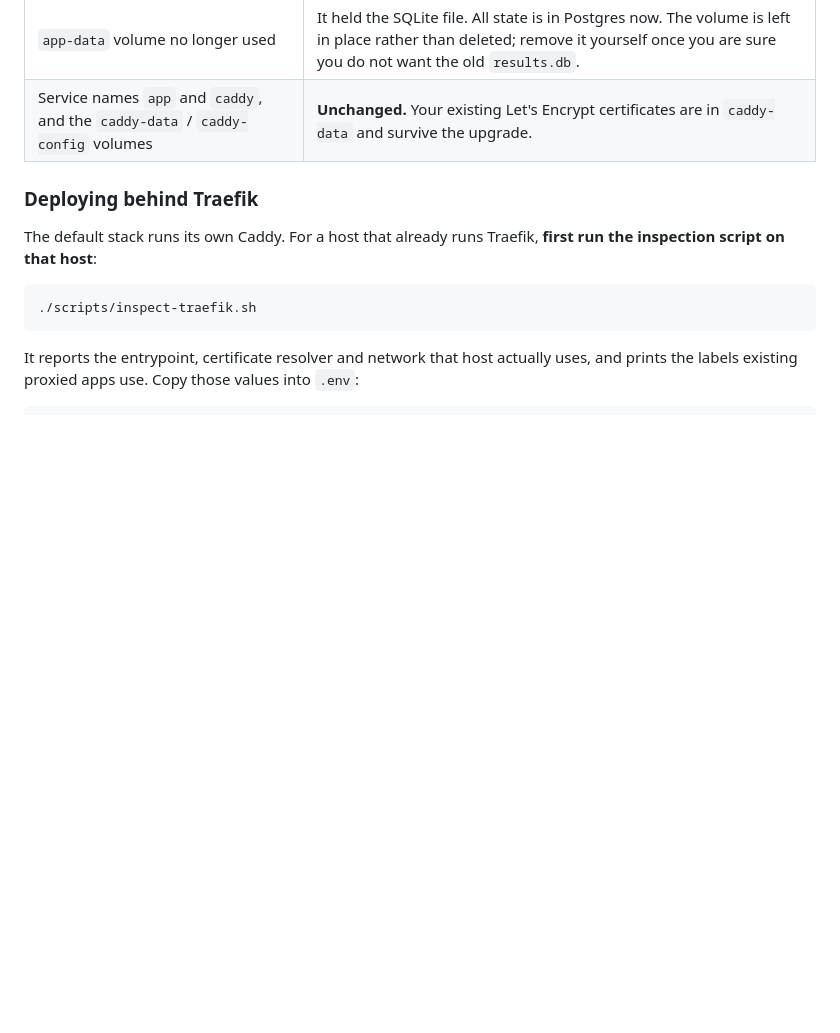
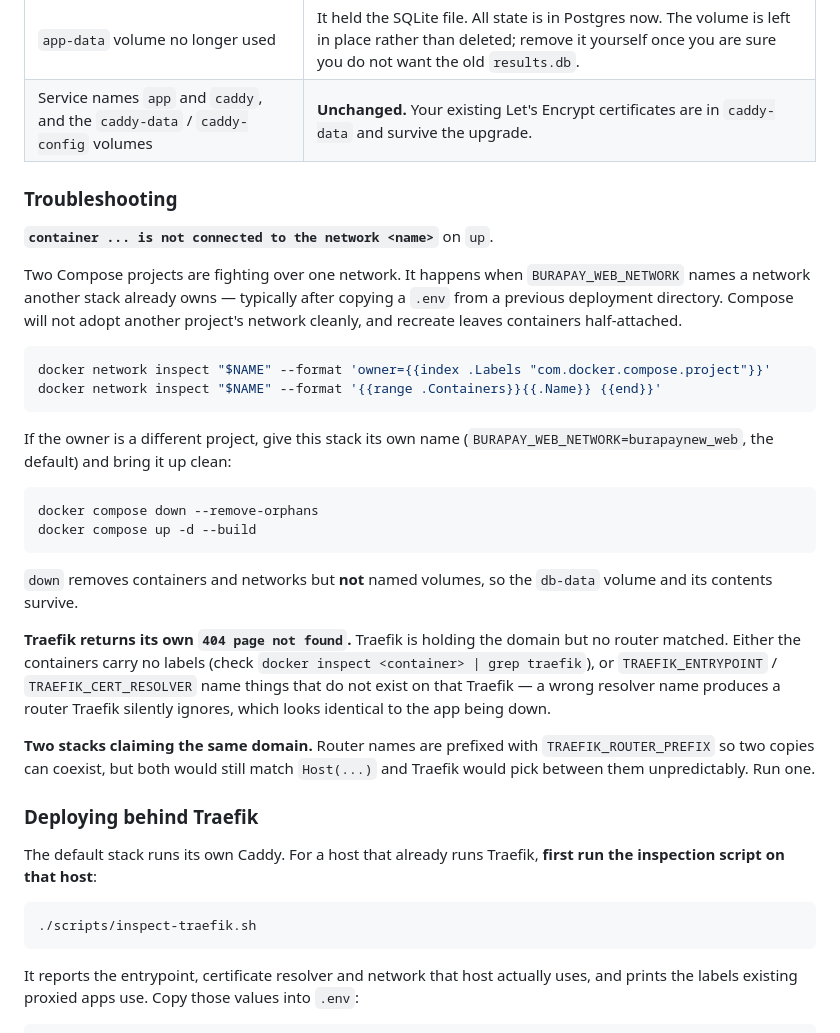
Before and after one commit to abushelhah-wq/burapay, a Markdown page: README.md, the part around the change. Drawn GitHub-style; blank space fills up the shorter version.

Commit message:
Document the network-ownership trap that breaks up on a second deployment
Bringing the stack up in a new directory failed with:

  container ... is not connected to the network burapay_web

Two Compose projects fighting over one network: the .env carried
BURAPAY_WEB_NETWORK from the previous deployment, so this stack tried to manage
a network the old project owns. Compose does not adopt another project's
network cleanly and leaves containers half-attached on recreate.

Adds a troubleshooting section covering that, Traefik's bare 404 when no router
matches, and the two-stacks-one-domain case. Notes that `down` keeps named
volumes, since the fix is a clean teardown and that is the obvious worry.

Co-Authored-By: Claude Opus 5 <noreply@anthropic.com>
Claude-Session: https://claude.ai/code/session_013PKRxtXeFiPeiA3caa1JKs

````diff
--- a/README.md
+++ b/README.md
@@ -254,6 +254,43 @@ Called out rather than done silently:
 | `app-data` volume no longer used | It held the SQLite file. All state is in Postgres now. The volume is left in place rather than deleted; remove it yourself once you are sure you do not want the old `results.db`. |
 | Service names `app` and `caddy`, and the `caddy-data` / `caddy-config` volumes | **Unchanged.** Your existing Let's Encrypt certificates are in `caddy-data` and survive the upgrade. |
 
+### Troubleshooting
+
+**`container ... is not connected to the network <name>`** on `up`.
+
+Two Compose projects are fighting over one network. It happens when
+`BURAPAY_WEB_NETWORK` names a network another stack already owns — typically
+after copying a `.env` from a previous deployment directory. Compose will not
+adopt another project's network cleanly, and recreate leaves containers
+half-attached.
+
+```bash
+docker network inspect "$NAME" --format 'owner={{index .Labels "com.docker.compose.project"}}'
+docker network inspect "$NAME" --format '{{range .Containers}}{{.Name}} {{end}}'
+```
+
+If the owner is a different project, give this stack its own name
+(`BURAPAY_WEB_NETWORK=burapaynew_web`, the default) and bring it up clean:
+
+```bash
+docker compose down --remove-orphans
+docker compose up -d --build
+```
+
+`down` removes containers and networks but **not** named volumes, so the
+`db-data` volume and its contents survive.
+
+**Traefik returns its own `404 page not found`.** Traefik is holding the domain
+but no router matched. Either the containers carry no labels (check
+`docker inspect <container> | grep traefik`), or `TRAEFIK_ENTRYPOINT` /
+`TRAEFIK_CERT_RESOLVER` name things that do not exist on that Traefik — a
+wrong resolver name produces a router Traefik silently ignores, which looks
+identical to the app being down.
+
+**Two stacks claiming the same domain.** Router names are prefixed with
+`TRAEFIK_ROUTER_PREFIX` so two copies can coexist, but both would still match
+`Host(...)` and Traefik would pick between them unpredictably. Run one.
+
 ### Deploying behind Traefik
 
 The default stack runs its own Caddy. For a host that already runs Traefik,
````
